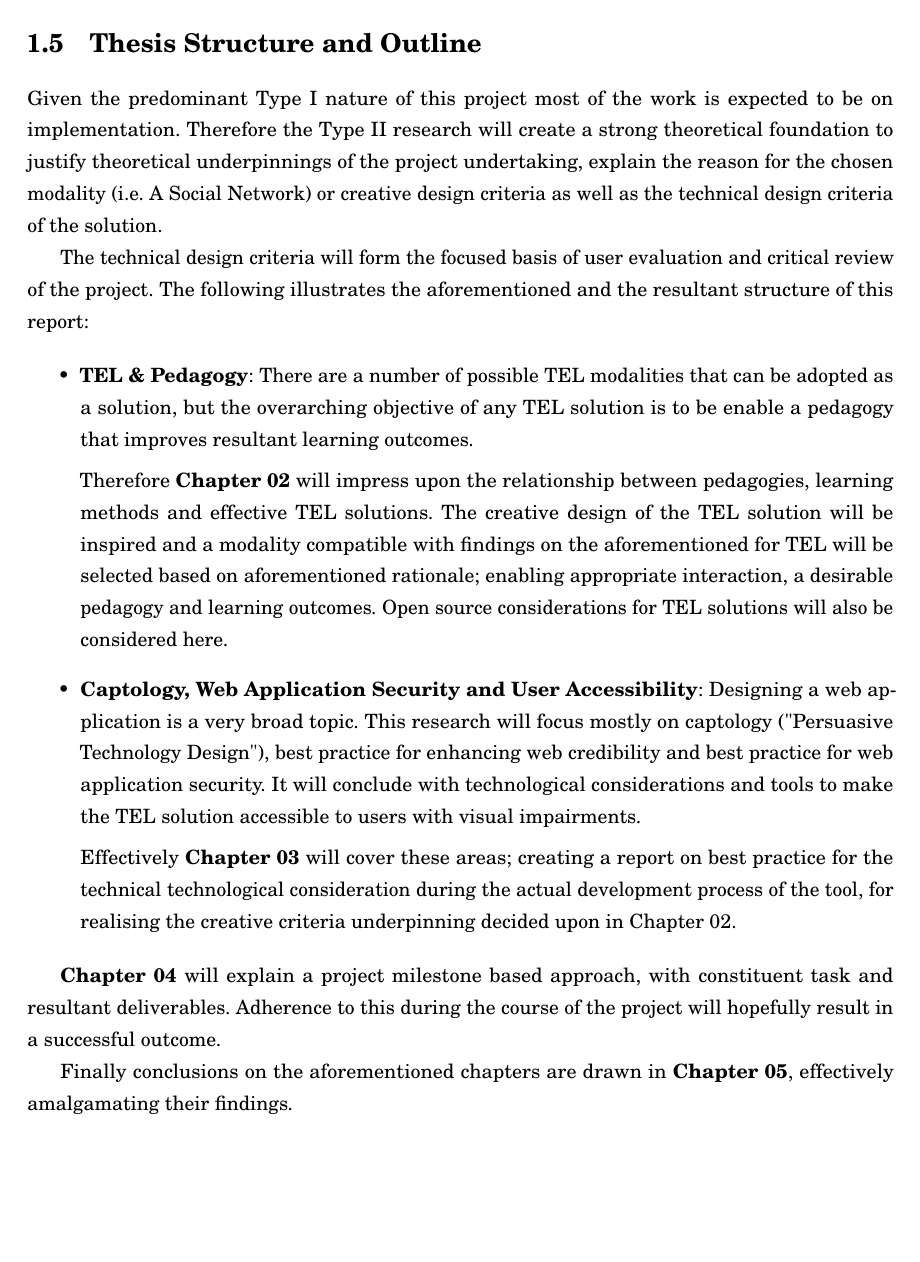
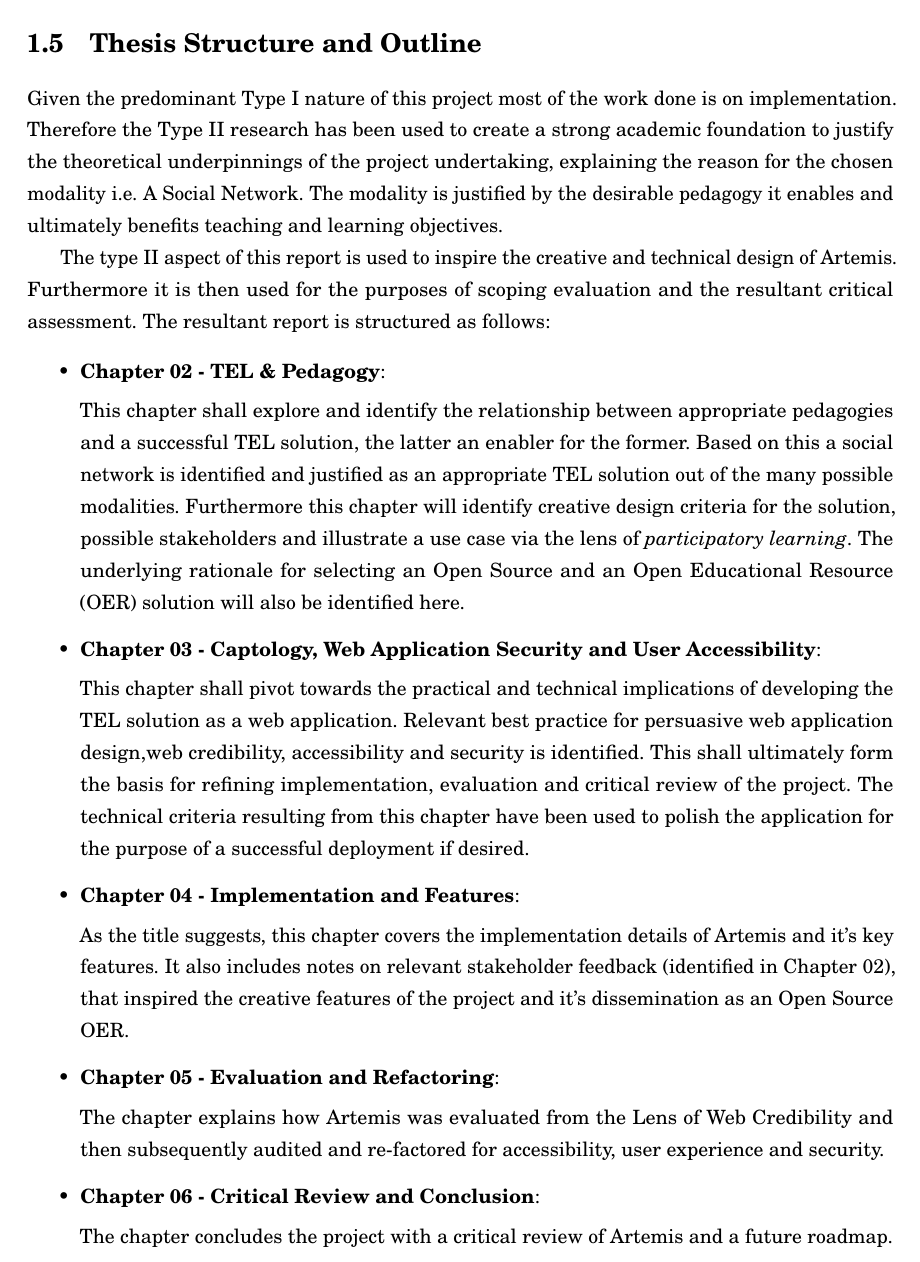
Before and after one commit to TaimurAhmed/Artemis-Project, a LaTeX thesis (memoirthesis.tex, which reads chapters/chapter01/chap01.tex): part of page 15 of 64, cut so that both start at the same text, the shorter picture padded with empty space. Compiled offline with pdfLaTeX.

Commit message:
Chapter 01 is done. I think the last bit can do with polishing

```diff
--- a/chapters/chapter01/chap01.tex
+++ b/chapters/chapter01/chap01.tex
@@ -115,26 +115,36 @@ It is envisioned that this project will contribute added value by:
 \section{Thesis Structure and Outline}
 \label{sec1:sec04}
 
-Given the predominant Type I nature of this project most of the work is expected to be on implementation. Therefore the Type II research will create a strong theoretical foundation to justify theoretical underpinnings of the project undertaking, explain the reason for the chosen modality (i.e. A Social Network) or creative design criteria as well as the technical design criteria of the solution.
+Given the predominant Type I nature of this project most of the work done is on implementation. Therefore the Type II research has been used to create a strong academic foundation to justify the theoretical underpinnings of the project undertaking, explaining the reason for the chosen modality i.e. A Social Network. The modality is justified by the desirable pedagogy it enables and ultimately benefits teaching and learning objectives.
 
-The technical design criteria will form the focused basis of user evaluation and critical review of the project. The following illustrates the aforementioned and the resultant structure of this report:
+The type II aspect of this report is used to inspire the creative and technical design of Artemis. Furthermore it is then used for the purposes of scoping evaluation and the resultant critical assessment. The resultant report is structured as follows:
 
 \begin{itemize}
 
-\item\textbf{TEL \& Pedagogy}: There are a number of possible TEL modalities that can be adopted as a solution, but the  overarching objective of any TEL solution is to be enable a pedagogy that improves resultant learning outcomes.
+\item\textbf{Chapter 02 - TEL \& Pedagogy}:
 
-Therefore \textbf{Chapter 02} will impress upon the relationship between pedagogies, learning methods and effective TEL solutions. The creative design of the TEL solution will be inspired and a modality compatible with findings on the aforementioned for TEL will be selected based on aforementioned rationale; enabling appropriate interaction, a desirable pedagogy and learning outcomes. Open source considerations for TEL solutions will also be considered here.
+This chapter shall explore and identify the relationship between appropriate pedagogies and a successful TEL solution, the latter an enabler for the former. Based on this a social network is identified and justified as an appropriate TEL solution out of the many possible modalities. Furthermore this chapter will identify creative design criteria for the solution, possible stakeholders and illustrate a use case via the lens of \textit{participatory learning}. The underlying rationale for selecting an Open Source and an Open Educational Resource (OER)  solution will also be identified here.
 
 
-\item\textbf {Captology, Web Application Security and User Accessibility}: Designing a web application is a very broad topic. This research will focus mostly on captology ("Persuasive Technology Design"), best practice for enhancing web credibility and best practice for web application security. It will conclude with technological considerations and tools to make the TEL solution accessible to users with visual impairments.
+\item\textbf {Chapter 03 - Captology, Web Application Security and User Accessibility}:
 
-Effectively \textbf{Chapter 03} will cover these areas; creating  a report on best practice for the technical technological consideration during the actual development process of the tool, for realising the creative criteria underpinning decided upon in Chapter 02.
+This chapter shall pivot towards the practical and technical implications of developing the TEL solution as a web application. Relevant best practice for persuasive web application design,web credibility, accessibility and security is identified. This shall ultimately form the basis for refining implementation, evaluation and critical review of the project. The technical criteria resulting from this chapter have been used to polish the application for the  purpose of a successful deployment if desired.
+
+
+\item\textbf {Chapter 04 - Implementation and Features}:
+
+As the title suggests, this chapter covers the implementation details of Artemis and it's key features. It also includes notes on relevant stakeholder feedback (identified in Chapter 02), that inspired the creative features of the project and it's dissemination as an Open Source OER.
+
+\item\textbf {Chapter 05 - Evaluation and Refactoring}:
+
+The chapter explains how Artemis was evaluated from the Lens of Web Credibility and then subsequently audited and re-factored for accessibility, user experience and security.
+
+\item\textbf {Chapter 06 - Critical Review and Conclusion}:
+
+The chapter concludes the project with a critical review of Artemis and a future roadmap.
 
 \end{itemize}
 
-\textbf{Chapter 04} will explain a project milestone based approach, with constituent task and resultant deliverables. Adherence to this during the course of the project will hopefully result in a successful outcome.
-
-Finally conclusions on the aforementioned chapters are drawn in \textbf{Chapter 05}, effectively amalgamating their findings.
 
 
 %=========================================================
```
